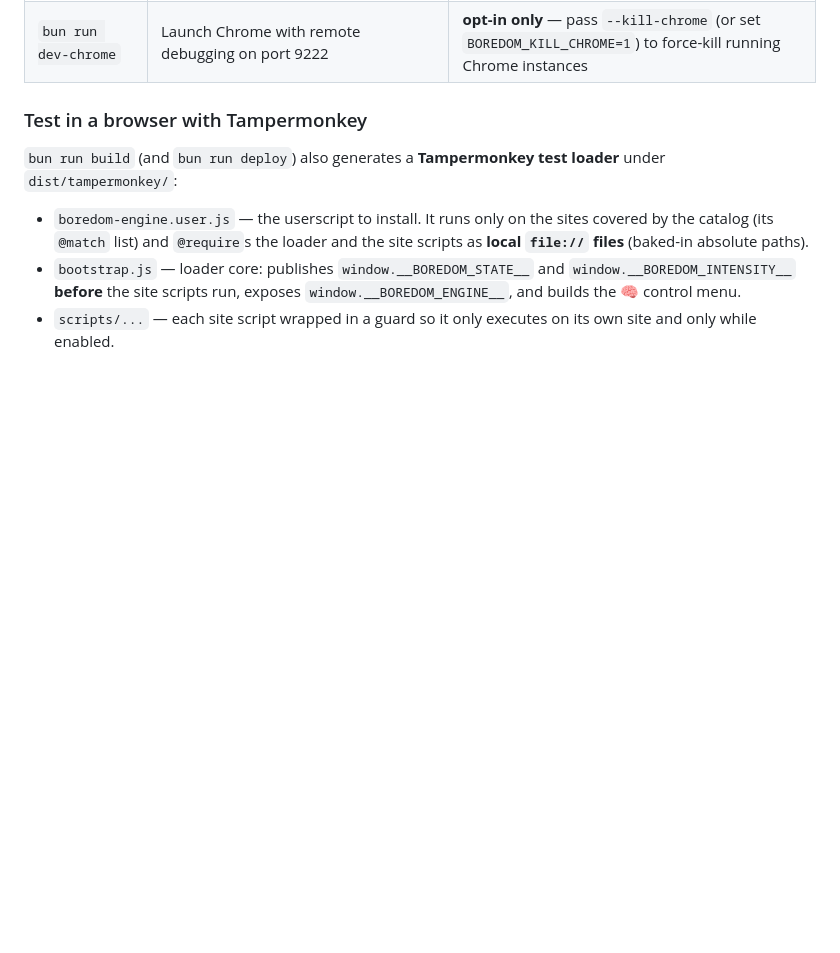
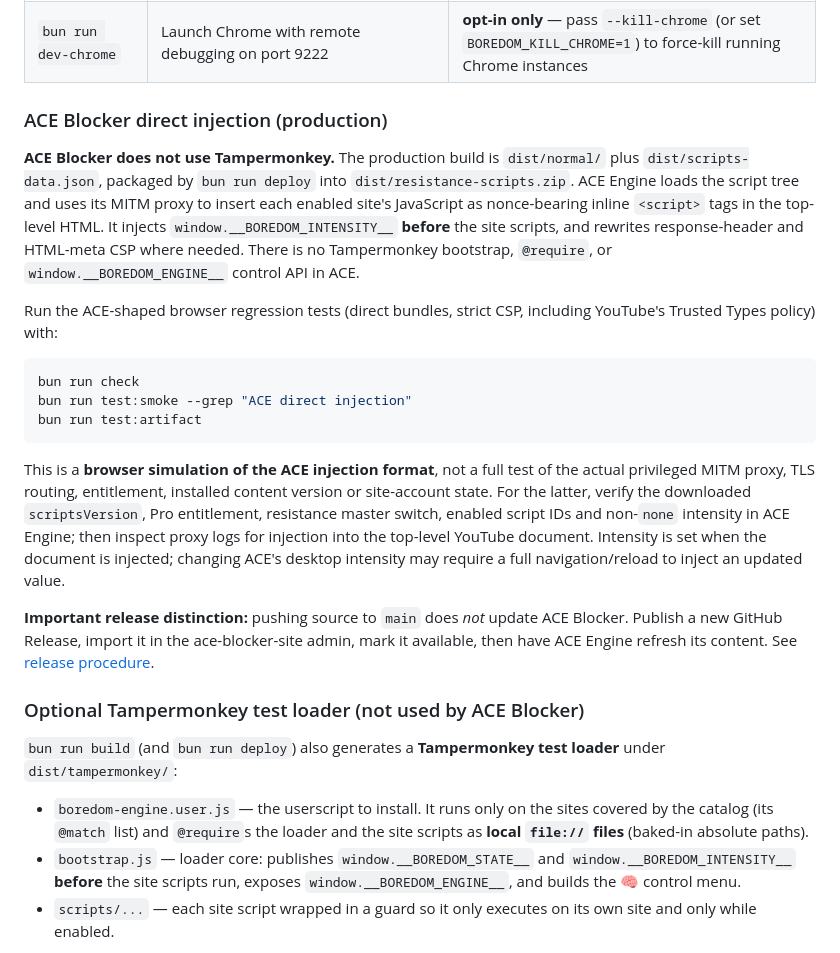
Before and after one commit to Linea-Software/boredom-engine, a Markdown page: README.md, the part around the change. Drawn GitHub-style; blank space fills up the shorter version.

Commit message:
docs(ace): clarify direct injection and content release lifecycle

````diff
--- a/README.md
+++ b/README.md
@@ -77,7 +77,41 @@ bun run test:artifact   # end-to-end: real build + deploy + zip/catalog validati
 | `bun run dev` | Rebuild on source change and serve `dist/` on `http://localhost:48325` | no |
 | `bun run dev-chrome` | Launch Chrome with remote debugging on port 9222 | **opt-in only** — pass `--kill-chrome` (or set `BOREDOM_KILL_CHROME=1`) to force-kill running Chrome instances |
 
-### Test in a browser with Tampermonkey
+### ACE Blocker direct injection (production)
+
+**ACE Blocker does not use Tampermonkey.** The production build is
+`dist/normal/` plus `dist/scripts-data.json`, packaged by `bun run deploy`
+into `dist/resistance-scripts.zip`. ACE Engine loads the script tree and
+uses its MITM proxy to insert each enabled site's JavaScript as nonce-bearing
+inline `<script>` tags in the top-level HTML. It injects
+`window.__BOREDOM_INTENSITY__` **before** the site scripts, and rewrites
+response-header and HTML-meta CSP where needed. There is no Tampermonkey
+bootstrap, `@require`, or `window.__BOREDOM_ENGINE__` control API in ACE.
+
+Run the ACE-shaped browser regression tests (direct bundles, strict CSP,
+including YouTube's Trusted Types policy) with:
+
+```bash
+bun run check
+bun run test:smoke --grep "ACE direct injection"
+bun run test:artifact
+```
+
+This is a **browser simulation of the ACE injection format**, not a full test
+of the actual privileged MITM proxy, TLS routing, entitlement, installed
+content version or site-account state. For the latter, verify the downloaded
+`scriptsVersion`, Pro entitlement, resistance master switch, enabled script
+IDs and non-`none` intensity in ACE Engine; then inspect proxy logs for
+injection into the top-level YouTube document. Intensity is set when the
+document is injected; changing ACE's desktop intensity may require a full
+navigation/reload to inject an updated value.
+
+**Important release distinction:** pushing source to `main` does *not*
+update ACE Blocker. Publish a new GitHub Release, import it in the
+ace-blocker-site admin, mark it available, then have ACE Engine refresh its
+content. See [release procedure](docs/release.md).
+
+### Optional Tampermonkey test loader (not used by ACE Blocker)
 
 `bun run build` (and `bun run deploy`) also generates a **Tampermonkey test
 loader** under `dist/tampermonkey/`:
````
Also changed, not shown: AGENTS.md (+16 -1 lines), docs/release.md (+24 -8 lines).
